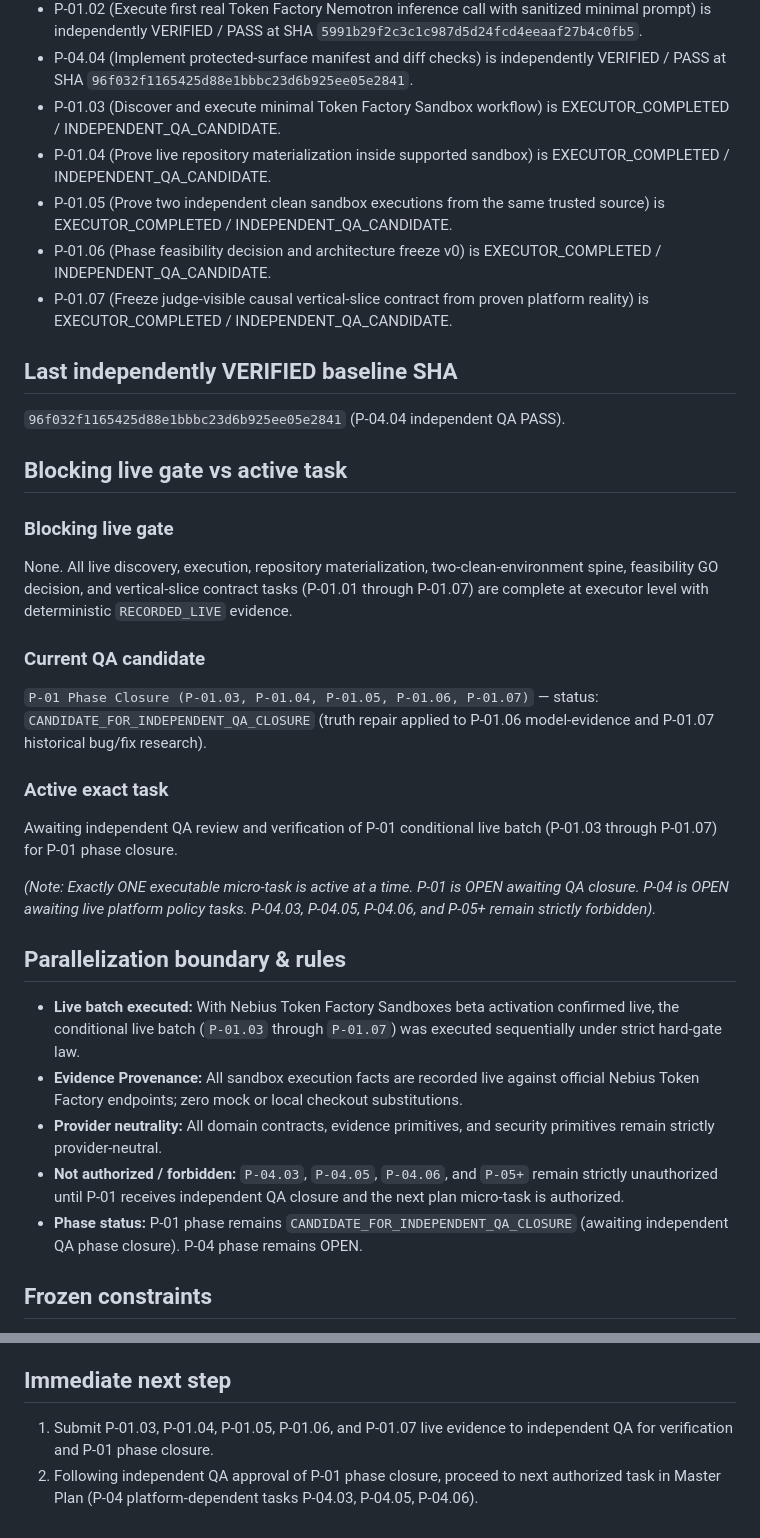
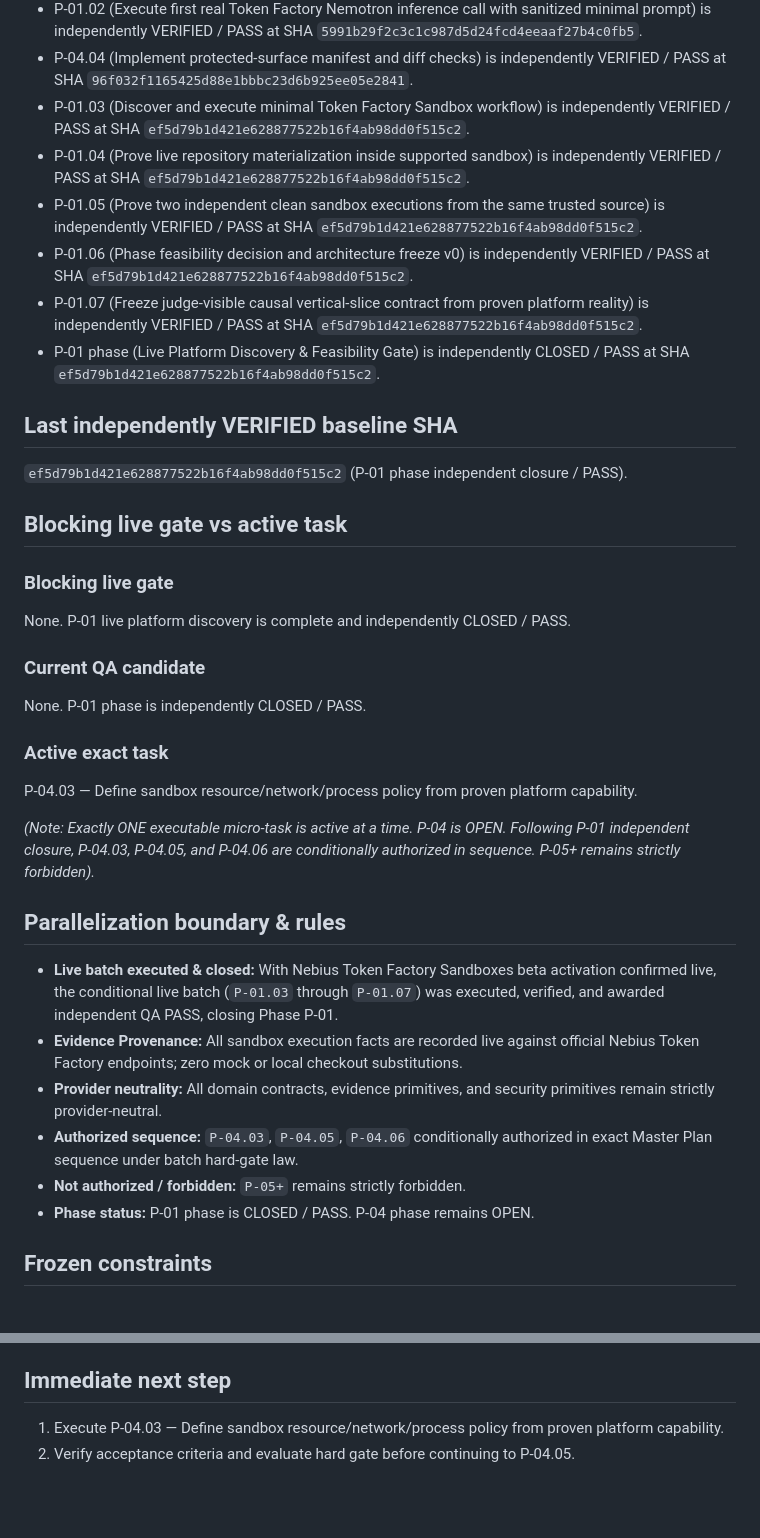
Before and after one commit to zyganali-glitch/Basebreak, a Markdown page: docs/HANDOFF.md, 2 parts joined by grey strips. Drawn GitHub-style; blank space fills up the shorter version.

```diff
--- a/docs/HANDOFF.md
+++ b/docs/HANDOFF.md
@@ -42,34 +42,36 @@ Judge claim:
 - P-04.02 (Implement secret redaction and forbidden persistence rules) is independently VERIFIED / PASS at SHA `c285379b3a453767db6434786c26ff0c6b6ec34b`.
 - P-01.02 (Execute first real Token Factory Nemotron inference call with sanitized minimal prompt) is independently VERIFIED / PASS at SHA `5991b29f2c3c1c987d5d24fcd4eeaaf27b4c0fb5`.
 - P-04.04 (Implement protected-surface manifest and diff checks) is independently VERIFIED / PASS at SHA `96f032f1165425d88e1bbbc23d6b925ee05e2841`.
-- P-01.03 (Discover and execute minimal Token Factory Sandbox workflow) is EXECUTOR_COMPLETED / INDEPENDENT_QA_CANDIDATE.
-- P-01.04 (Prove live repository materialization inside supported sandbox) is EXECUTOR_COMPLETED / INDEPENDENT_QA_CANDIDATE.
-- P-01.05 (Prove two independent clean sandbox executions from the same trusted source) is EXECUTOR_COMPLETED / INDEPENDENT_QA_CANDIDATE.
-- P-01.06 (Phase feasibility decision and architecture freeze v0) is EXECUTOR_COMPLETED / INDEPENDENT_QA_CANDIDATE.
-- P-01.07 (Freeze judge-visible causal vertical-slice contract from proven platform reality) is EXECUTOR_COMPLETED / INDEPENDENT_QA_CANDIDATE.
+- P-01.03 (Discover and execute minimal Token Factory Sandbox workflow) is independently VERIFIED / PASS at SHA `ef5d79b1d421e628877522b16f4ab98dd0f515c2`.
+- P-01.04 (Prove live repository materialization inside supported sandbox) is independently VERIFIED / PASS at SHA `ef5d79b1d421e628877522b16f4ab98dd0f515c2`.
+- P-01.05 (Prove two independent clean sandbox executions from the same trusted source) is independently VERIFIED / PASS at SHA `ef5d79b1d421e628877522b16f4ab98dd0f515c2`.
+- P-01.06 (Phase feasibility decision and architecture freeze v0) is independently VERIFIED / PASS at SHA `ef5d79b1d421e628877522b16f4ab98dd0f515c2`.
+- P-01.07 (Freeze judge-visible causal vertical-slice contract from proven platform reality) is independently VERIFIED / PASS at SHA `ef5d79b1d421e628877522b16f4ab98dd0f515c2`.
+- P-01 phase (Live Platform Discovery & Feasibility Gate) is independently CLOSED / PASS at SHA `ef5d79b1d421e628877522b16f4ab98dd0f515c2`.
 
 ## Last independently VERIFIED baseline SHA
-`96f032f1165425d88e1bbbc23d6b925ee05e2841` (P-04.04 independent QA PASS).
+`ef5d79b1d421e628877522b16f4ab98dd0f515c2` (P-01 phase independent closure / PASS).
 
 ## Blocking live gate vs active task
 
 ### Blocking live gate
-None. All live discovery, execution, repository materialization, two-clean-environment spine, feasibility GO decision, and vertical-slice contract tasks (P-01.01 through P-01.07) are complete at executor level with deterministic `RECORDED_LIVE` evidence.
+None. P-01 live platform discovery is complete and independently CLOSED / PASS.
 
 ### Current QA candidate
-`P-01 Phase Closure (P-01.03, P-01.04, P-01.05, P-01.06, P-01.07)` — status: `CANDIDATE_FOR_INDEPENDENT_QA_CLOSURE` (truth repair applied to P-01.06 model-evidence and P-01.07 historical bug/fix research).
+None. P-01 phase is independently CLOSED / PASS.
 
 ### Active exact task
-Awaiting independent QA review and verification of P-01 conditional live batch (P-01.03 through P-01.07) for P-01 phase closure.
+P-04.03 — Define sandbox resource/network/process policy from proven platform capability.
 
-*(Note: Exactly ONE executable micro-task is active at a time. P-01 is OPEN awaiting QA closure. P-04 is OPEN awaiting live platform policy tasks. P-04.03, P-04.05, P-04.06, and P-05+ remain strictly forbidden).*
+*(Note: Exactly ONE executable micro-task is active at a time. P-04 is OPEN. Following P-01 independent closure, P-04.03, P-04.05, and P-04.06 are conditionally authorized in sequence. P-05+ remains strictly forbidden).*
 
 ## Parallelization boundary & rules
-- **Live batch executed:** With Nebius Token Factory Sandboxes beta activation confirmed live, the conditional live batch (`P-01.03` through `P-01.07`) was executed sequentially under strict hard-gate law.
+- **Live batch executed & closed:** With Nebius Token Factory Sandboxes beta activation confirmed live, the conditional live batch (`P-01.03` through `P-01.07`) was executed, verified, and awarded independent QA PASS, closing Phase P-01.
 - **Evidence Provenance:** All sandbox execution facts are recorded live against official Nebius Token Factory endpoints; zero mock or local checkout substitutions.
 - **Provider neutrality:** All domain contracts, evidence primitives, and security primitives remain strictly provider-neutral.
-- **Not authorized / forbidden:** `P-04.03`, `P-04.05`, `P-04.06`, and `P-05+` remain strictly unauthorized until P-01 receives independent QA closure and the next plan micro-task is authorized.
-- **Phase status:** P-01 phase remains `CANDIDATE_FOR_INDEPENDENT_QA_CLOSURE` (awaiting independent QA phase closure). P-04 phase remains OPEN.
+- **Authorized sequence:** `P-04.03`, `P-04.05`, `P-04.06` conditionally authorized in exact Master Plan sequence under batch hard-gate law.
+- **Not authorized / forbidden:** `P-05+` remains strictly forbidden.
+- **Phase status:** P-01 phase is CLOSED / PASS. P-04 phase remains OPEN.
 
 ## Frozen constraints
 - zero personal spend / Zero-Cost Law (target personal spend = $0.00; operator-approved `TOKEN_FACTORY_BOUNDED_BILLING_EXCEPTION` permits card attachment solely to activate Builder Program credits; personal paid usage/top-ups forbidden);
@@ -87,5 +89,5 @@ Awaiting independent QA review and verification of P-01 conditional live batch (
 - bounded external-dependency parallelization law strictly enforced.
 
 ## Immediate next step
-1. Submit P-01.03, P-01.04, P-01.05, P-01.06, and P-01.07 live evidence to independent QA for verification and P-01 phase closure.
-2. Following independent QA approval of P-01 phase closure, proceed to next authorized task in Master Plan (P-04 platform-dependent tasks P-04.03, P-04.05, P-04.06).
+1. Execute P-04.03 — Define sandbox resource/network/process policy from proven platform capability.
+2. Verify acceptance criteria and evaluate hard gate before continuing to P-04.05.
```
Also changed, not shown: docs/SECURITY_BOUNDARY.md (+11 -11 lines), plans/BASEBREAK_MASTER_EXECUTION_PLAN.md (+15 -18 lines).
